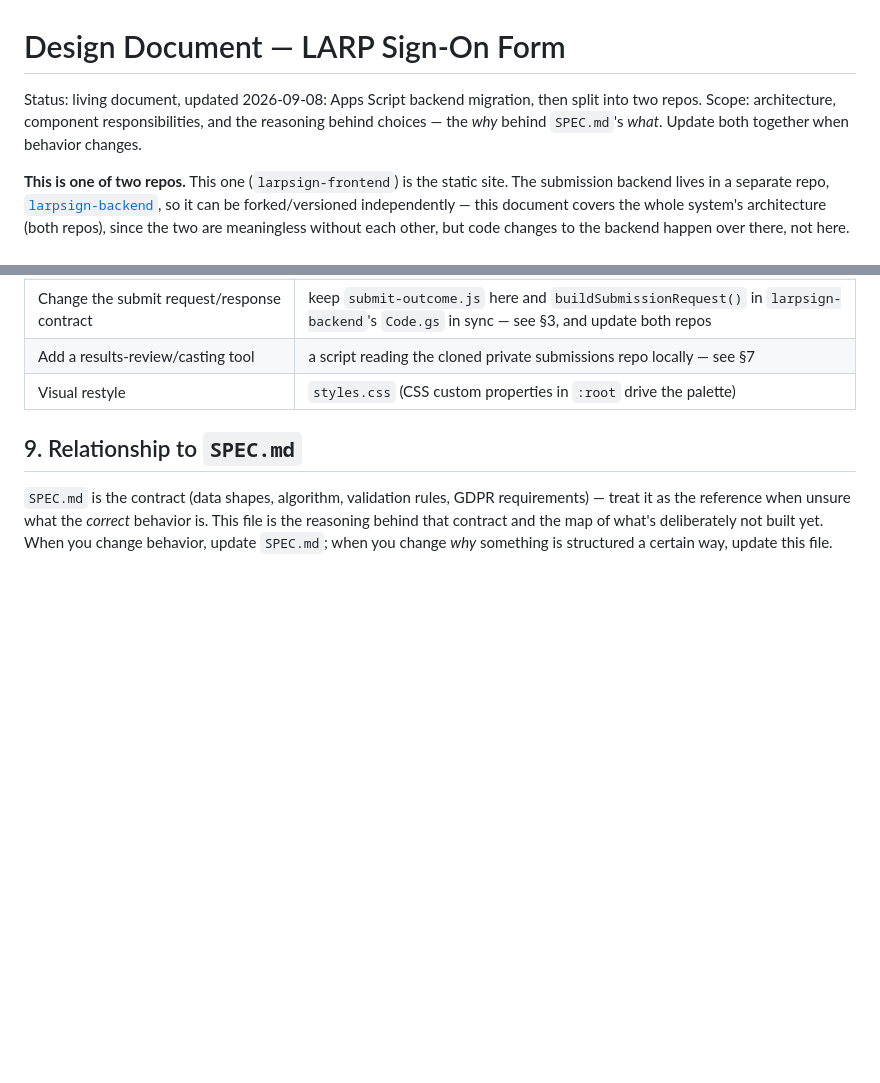
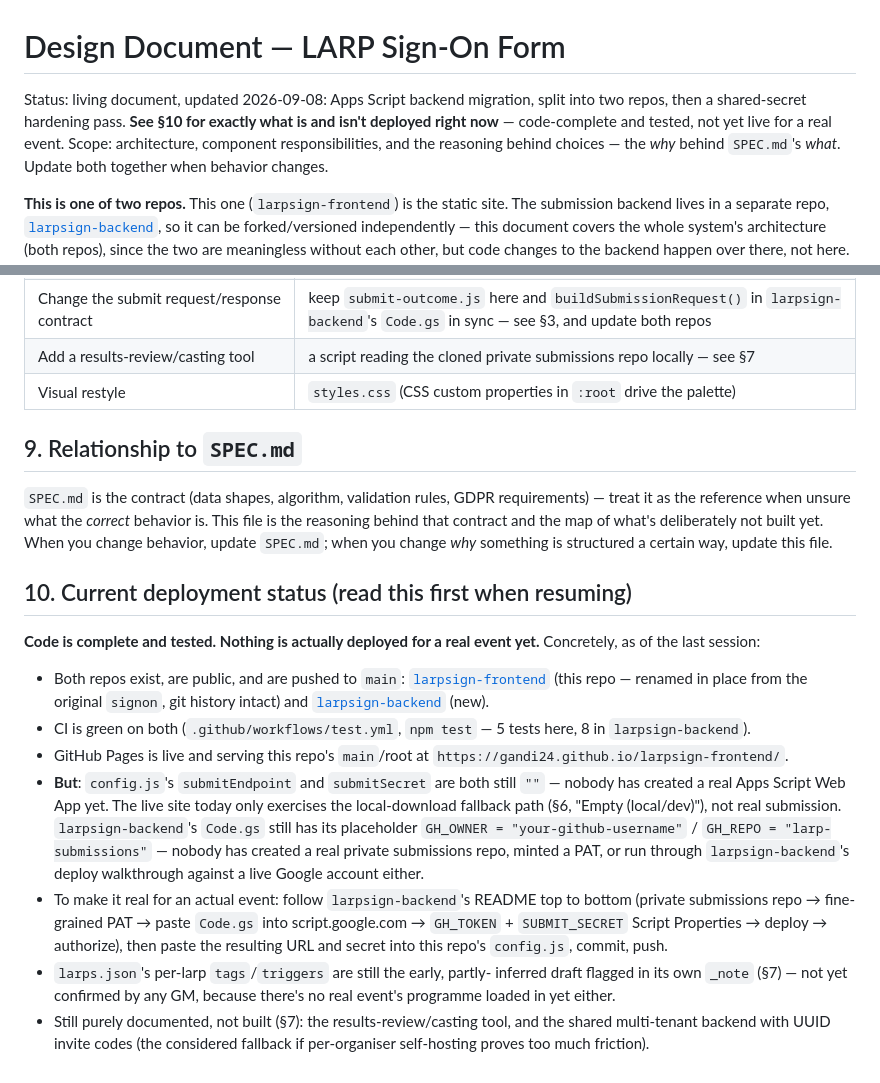
Before and after one commit to Gandi24/larpsign-frontend, a Markdown page: DESIGN.md, 2 parts joined by grey strips. Drawn GitHub-style; blank space fills up the shorter version.

Commit message:
Add current-deployment-status section to DESIGN.md/SPEC.md
Makes it clear at a glance what's actually live (code, tests, CI, GitHub
Pages) vs. still placeholder (no real Apps Script deployment, no real
submissions repo, config.js's submitEndpoint/submitSecret still empty) —
for picking this work back up in a future session without re-deriving it
from the code.

Co-Authored-By: Claude Sonnet 5 <noreply@anthropic.com>
Claude-Session: https://claude.ai/code/session_01MdxcGenqbghWakJyGGrt7B

```diff
--- a/DESIGN.md
+++ b/DESIGN.md
@@ -1,7 +1,9 @@
 # Design Document — LARP Sign-On Form
 
 Status: living document, updated 2026-09-08: Apps Script backend migration,
-then split into two repos.
+split into two repos, then a shared-secret hardening pass. **See §10 for
+exactly what is and isn't deployed right now** — code-complete and tested,
+not yet live for a real event.
 Scope: architecture, component responsibilities, and the reasoning behind
 choices — the *why* behind `SPEC.md`'s *what*. Update both together when
 behavior changes.
@@ -266,3 +268,36 @@ requirements) — treat it as the reference when unsure what the *correct*
 behavior is. This file is the reasoning behind that contract and the map of
 what's deliberately not built yet. When you change behavior, update `SPEC.md`;
 when you change *why* something is structured a certain way, update this file.
+
+## 10. Current deployment status (read this first when resuming)
+
+**Code is complete and tested. Nothing is actually deployed for a real event
+yet.** Concretely, as of the last session:
+
+- Both repos exist, are public, and are pushed to `main`:
+  [`larpsign-frontend`](https://github.com/Gandi24/larpsign-frontend) (this
+  repo — renamed in place from the original `signon`, git history intact) and
+  [`larpsign-backend`](https://github.com/Gandi24/larpsign-backend) (new).
+- CI is green on both (`.github/workflows/test.yml`, `npm test` — 5 tests
+  here, 8 in `larpsign-backend`).
+- GitHub Pages is live and serving this repo's `main`/root at
+  `https://gandi24.github.io/larpsign-frontend/`.
+- **But**: `config.js`'s `submitEndpoint` and `submitSecret` are both still
+  `""` — nobody has created a real Apps Script Web App yet. The live site
+  today only exercises the local-download fallback path (§6, "Empty
+  (local/dev)"), not real submission. `larpsign-backend`'s `Code.gs` still has
+  its placeholder `GH_OWNER = "your-github-username"` / `GH_REPO =
+  "larp-submissions"` — nobody has created a real private submissions repo,
+  minted a PAT, or run through `larpsign-backend`'s deploy walkthrough
+  against a live Google account either.
+- To make it real for an actual event: follow `larpsign-backend`'s README
+  top to bottom (private submissions repo → fine-grained PAT → paste `Code.gs`
+  into script.google.com → `GH_TOKEN` + `SUBMIT_SECRET` Script Properties →
+  deploy → authorize), then paste the resulting URL and secret into this
+  repo's `config.js`, commit, push.
+- `larps.json`'s per-larp `tags`/`triggers` are still the early, partly-
+  inferred draft flagged in its own `_note` (§7) — not yet confirmed by any
+  GM, because there's no real event's programme loaded in yet either.
+- Still purely documented, not built (§7): the results-review/casting tool,
+  and the shared multi-tenant backend with UUID invite codes (the considered
+  fallback if per-organiser self-hosting proves too much friction).
```
Also changed, not shown: .scratch/apps-script-backend-migration/spec.md (+7 -1 lines), SPEC.md (+4 -1 lines).
